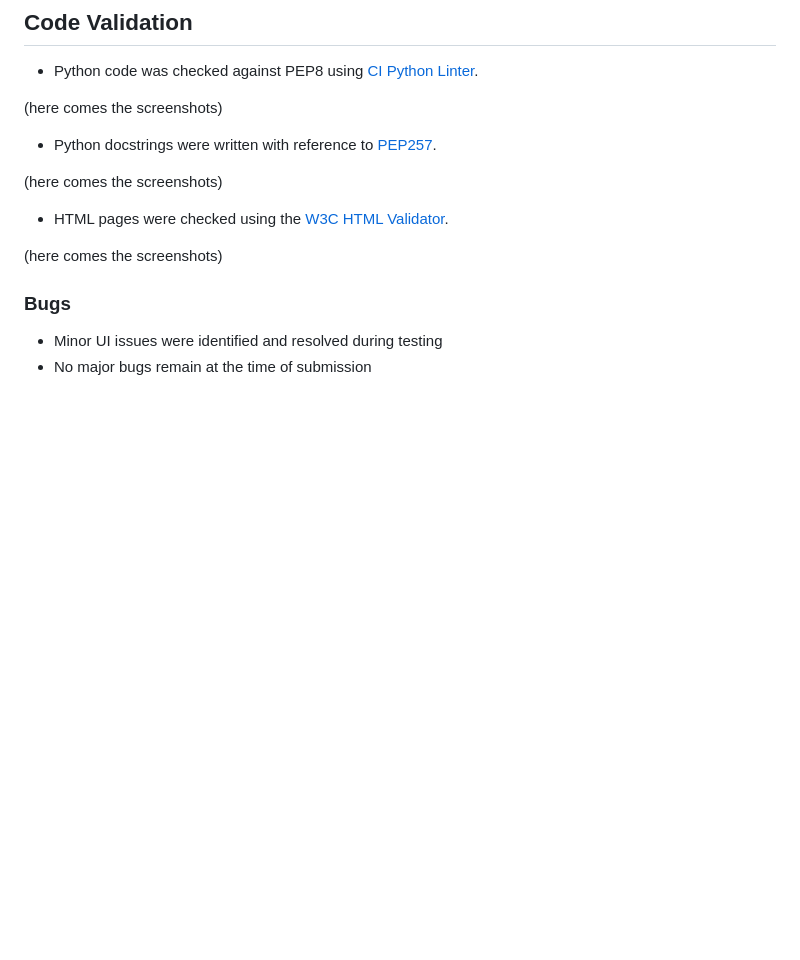
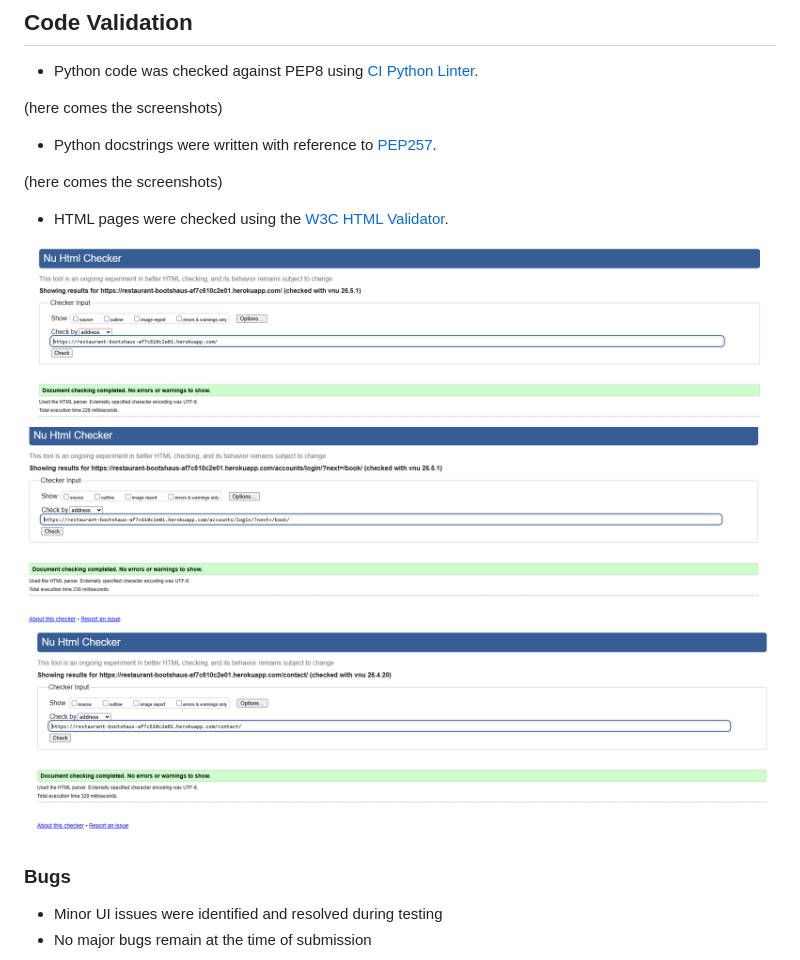
Before and after one commit to liepinaievaa-maker/restaurant-bootshaus-booking-system, a Markdown page: README.md, the part around the change. Drawn GitHub-style; pictures changed too: documenation/html-testing-account.PNG (added), documenation/html-testing-contact-form.PNG (added), documenation/html-testing-home-page.PNG (added); blank space fills up the shorter version.

```diff
--- a/README.md
+++ b/README.md
@@ -344,7 +344,9 @@ All tests ran successfully with the following result:
 
 - HTML pages were checked using the [W3C HTML Validator](https://validator.w3.org/).
 
-(here comes the screenshots)
+![HTML Home Page testing](documenation/html-testing-home-page.PNG)
+![HTML Home Page testing](documenation/html-testing-account.PNG)
+![HTML Home Page testing](documenation/html-testing-contact-form.PNG)
 
 
 
```
Also changed, not shown: 1 other file.
